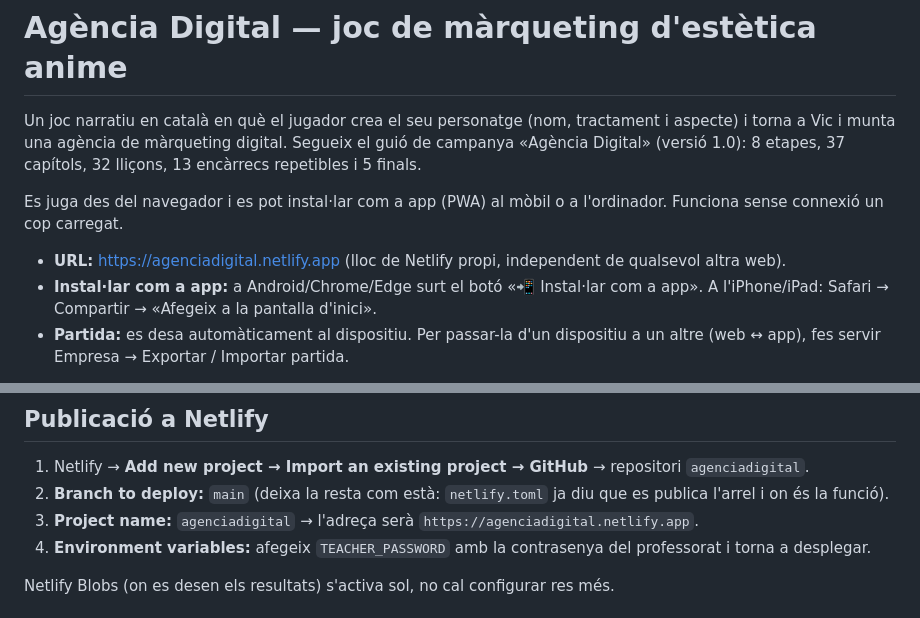
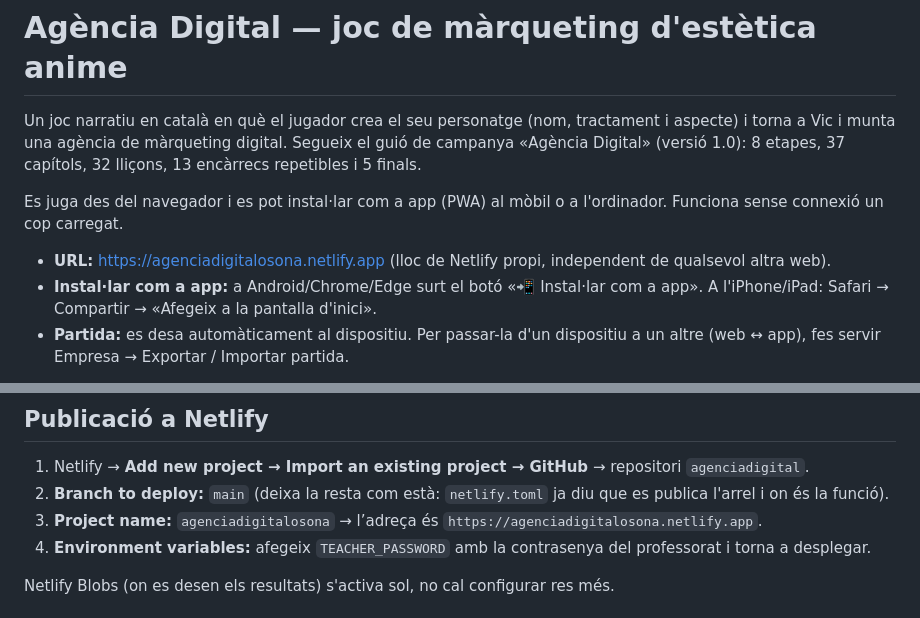
Before and after one commit to comercelectronic/agenciadigital, a Markdown page: README.md, 2 parts joined by grey strips. GitHub-like rendering.

Commit message:
README: adreça publicada agenciadigitalosona.netlify.app
Co-Authored-By: Claude Opus 5.5 <noreply@anthropic.com>
Claude-Session: https://claude.ai/code/session_01PfdX23Ur7WBLJU9EvgwBMX

```diff
--- a/README.md
+++ b/README.md
@@ -4,7 +4,7 @@ Un joc narratiu en català en què el jugador crea el seu personatge (nom, tract
 
 Es juga des del navegador i es pot instal·lar com a app (PWA) al mòbil o a l'ordinador. Funciona sense connexió un cop carregat.
 
-- **URL:** https://agenciadigital.netlify.app (lloc de Netlify propi, independent de qualsevol altra web).
+- **URL:** https://agenciadigitalosona.netlify.app (lloc de Netlify propi, independent de qualsevol altra web).
 - **Instal·lar com a app:** a Android/Chrome/Edge surt el botó «📲 Instal·lar com a app». A l'iPhone/iPad: Safari → Compartir → «Afegeix a la pantalla d'inici».
 - **Partida:** es desa automàticament al dispositiu. Per passar-la d'un dispositiu a un altre (web ↔ app), fes servir Empresa → Exportar / Importar partida.
 
@@ -54,7 +54,7 @@ Totes les empreses, els personatges i els resultats de les campanyes són fictic
 
 1. Netlify → **Add new project → Import an existing project → GitHub** → repositori `agenciadigital`.
 2. **Branch to deploy:** `main` (deixa la resta com està: `netlify.toml` ja diu que es publica l'arrel i on és la funció).
-3. **Project name:** `agenciadigital` → l'adreça serà `https://agenciadigital.netlify.app`.
+3. **Project name:** `agenciadigitalosona` → l’adreça és `https://agenciadigitalosona.netlify.app`.
 4. **Environment variables:** afegeix `TEACHER_PASSWORD` amb la contrasenya del professorat i torna a desplegar.
 
 Netlify Blobs (on es desen els resultats) s'activa sol, no cal configurar res més.
```
